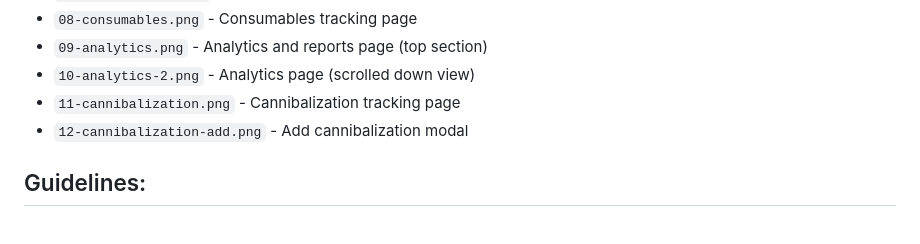
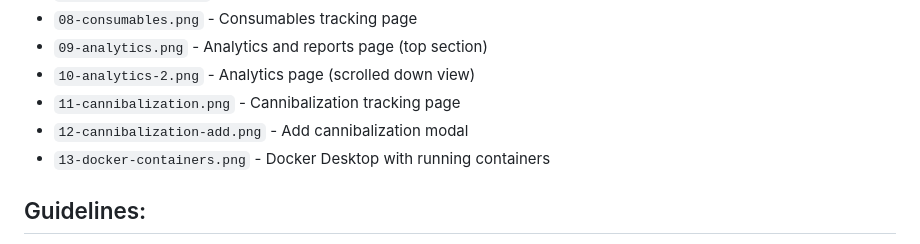
Before and after one commit to ReihanZanuar/Asset-Management-System-V2, a Markdown page: docs/screenshots/README.md, the part around the change. Rendered like a GitHub page.

```diff
--- a/docs/screenshots/README.md
+++ b/docs/screenshots/README.md
@@ -15,6 +15,7 @@ This folder contains application screenshots for documentation.
 - `10-analytics-2.png` - Analytics page (scrolled down view)
 - `11-cannibalization.png` - Cannibalization tracking page
 - `12-cannibalization-add.png` - Add cannibalization modal
+- `13-docker-containers.png` - Docker Desktop with running containers
 
 ## Guidelines:
 - Format: PNG (high quality)
```
Also changed, not shown: README.md (+6 -1 lines), docs/screenshots/13-docker-containers.png (added).
